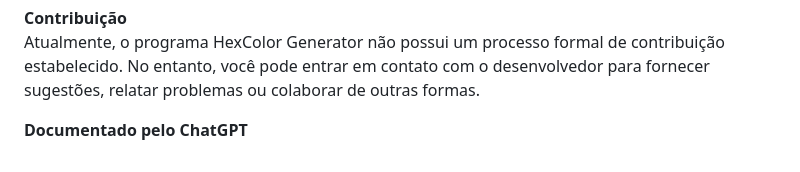
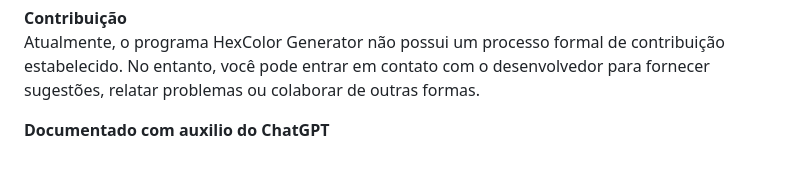
Before and after one commit to SmallCityProgrammer/Hex-generator, a Markdown page: README.md, the part around the change. GitHub-like rendering.

```diff
--- a/README.md
+++ b/README.md
@@ -58,4 +58,4 @@ Não são necessárias configurações adicionais para utilizar o programa HexCo
 <b>Contribuição</b><br>
 Atualmente, o programa HexColor Generator não possui um processo formal de contribuição estabelecido. No entanto, você pode entrar em contato com o desenvolvedor para fornecer sugestões, relatar problemas ou colaborar de outras formas.
 
-<b>Documentado pelo ChatGPT</b><br>
+<b>Documentado com auxilio do ChatGPT</b><br>
```
